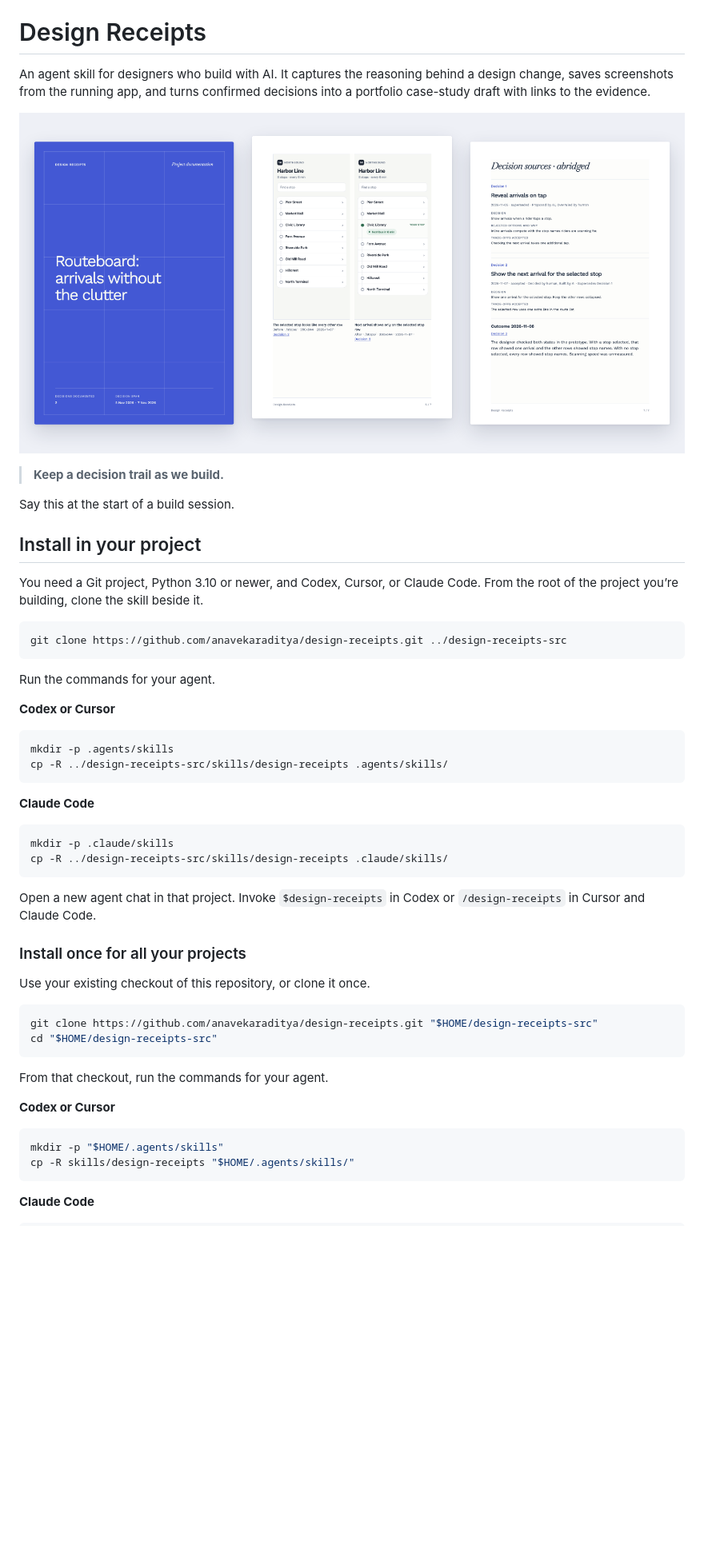
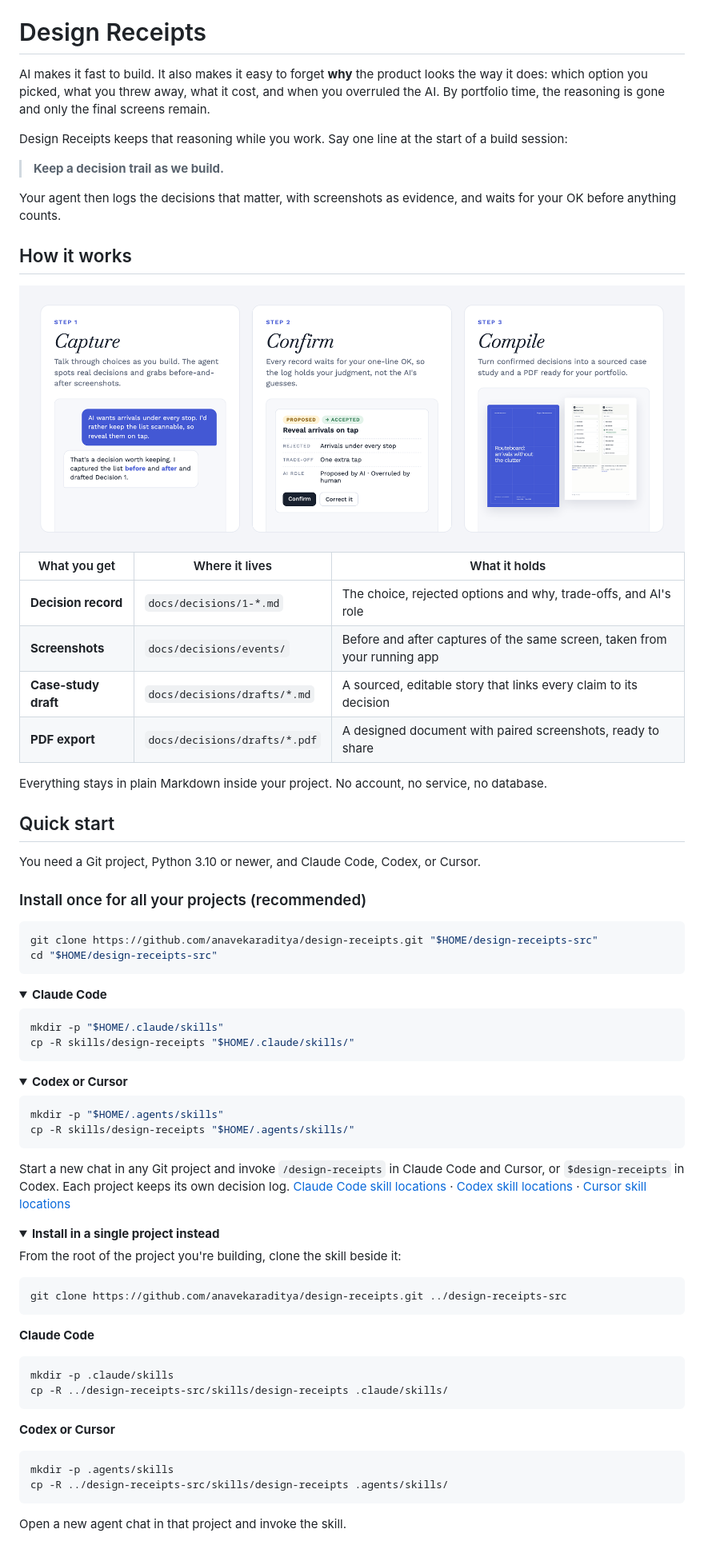
Before and after one commit to anavekaraditya/design-receipts, a Markdown page: README.md, the part around one of its changes. Shown at 80% size. Rendered like a GitHub page; pictures changed too: docs/images/how-it-works.png (added); folded sections open; blank space fills up the shorter version.

Commit message:
Redesign README with banner, how-it-works graphic and badges
Co-Authored-By: Claude Opus 5.5 <noreply@anthropic.com>

````diff
--- a/README.md
+++ b/README.md
@@ -1,28 +23,66 @@
 # Design Receipts
 
-An agent skill for designers who build with AI. It captures the reasoning behind a design change, saves screenshots from the running app, and turns confirmed decisions into a portfolio case-study draft with links to the evidence.
+AI makes it fast to build. It also makes it easy to forget **why** the product looks the way it does: which option you picked, what you threw away, what it cost, and when you overruled the AI. By portfolio time, the reasoning is gone and only the final screens remain.
 
-![Three pages of an exported case study: a blue cover titled “Routeboard: arrivals without the clutter”, a before-and-after pair of app screenshots, and the decision sources they cite.](docs/images/pdf-preview.png)
+Design Receipts keeps that reasoning while you work. Say one line at the start of a build session:
 
 > **Keep a decision trail as we build.**
 
-Say this at the start of a build session.
+Your agent then logs the decisions that matter, with screenshots as evidence, and waits for your OK before anything counts.
 
-## Install in your project
+## How it works
 
-You need a Git project, Python 3.10 or newer, and Codex, Cursor, or Claude Code. From the root of the project you’re building, clone the skill beside it.
+<img width="1500" alt="Three steps. Capture: you talk through a choice and the agent captures before-and-after screenshots. Confirm: a proposed decision record waits for your one-line OK. Compile: confirmed decisions become a case study and PDF." src="docs/images/how-it-works.png" />
+
+| What you get | Where it lives | What it holds |
+| --- | --- | --- |
+| **Decision record** | `docs/decisions/1-*.md` | The choice, rejected options and why, trade-offs, and AI's role |
+| **Screenshots** | `docs/decisions/events/` | Before and after captures of the same screen, taken from your running app |
+| **Case-study draft** | `docs/decisions/drafts/*.md` | A sourced, editable story that links every claim to its decision |
+| **PDF export** | `docs/decisions/drafts/*.pdf` | A designed document with paired screenshots, ready to share |
+
+Everything stays in plain Markdown inside your project. No account, no service, no database.
+
+## Quick start
+
+You need a Git project, Python 3.10 or newer, and Claude Code, Codex, or Cursor.
+
+### Install once for all your projects (recommended)
+
+```sh
+git clone https://github.com/anavekaraditya/design-receipts.git "$HOME/design-receipts-src"
+cd "$HOME/design-receipts-src"
+```
+
+<details open>
+<summary><b>Claude Code</b></summary>
+
+```sh
+mkdir -p "$HOME/.claude/skills"
+cp -R skills/design-receipts "$HOME/.claude/skills/"
+```
+
+</details>
+
+<details>
+<summary><b>Codex or Cursor</b></summary>
+
+```sh
+mkdir -p "$HOME/.agents/skills"
+cp -R skills/design-receipts "$HOME/.agents/skills/"
+```
+
+</details>
+
+Start a new chat in any Git project and invoke `/design-receipts` in Claude Code and Cursor, or `$design-receipts` in Codex. Each project keeps its own decision log. [Claude Code skill locations](https://code.claude.com/docs/en/skills#choose-where-skills-load) · [Codex skill locations](https://learn.chatgpt.com/docs/build-skills#where-codex-loads-local-skills) · [Cursor skill locations](https://cursor.com/docs/skills#skill-directories)
+
+<details>
+<summary><b>Install in a single project instead</b></summary>
+
+From the root of the project you're building, clone the skill beside it:
 
 ```sh
 git clone https://github.com/anavekaraditya/design-receipts.git ../design-receipts-src
-```
-
-Run the commands for your agent.
-
-**Codex or Cursor**
-
-```sh
-mkdir -p .agents/skills
-cp -R ../design-receipts-src/skills/design-receipts .agents/skills/
 ```
 
 **Claude Code**
@@ -32,25 +92,12 @@ mkdir -p .claude/skills
 cp -R ../design-receipts-src/skills/design-receipts .claude/skills/
 ```
 
-Open a new agent chat in that project. Invoke `$design-receipts` in Codex or `/design-receipts` in Cursor and Claude Code.
-
-### Install once for all your projects
-
-Use your existing checkout of this repository, or clone it once.
-
-```sh
-git clone https://github.com/anavekaraditya/design-receipts.git "$HOME/design-receipts-src"
-cd "$HOME/design-receipts-src"
-```
-
-From that checkout, run the commands for your agent.
-
 **Codex or Cursor**
 
 ```sh
-mkdir -p "$HOME/.agents/skills"
-cp -R skills/design-receipts "$HOME/.agents/skills/"
+mkdir -p .agents/skills
+cp -R ../design-receipts-src/skills/design-receipts .agents/skills/
 ```
 
-**Claude Code**
+Open a new agent chat in that project and invoke the skill.
 
````
Also changed, not shown: other parts of README.md (+82 -33 lines), docs/images/banner.png (added).
